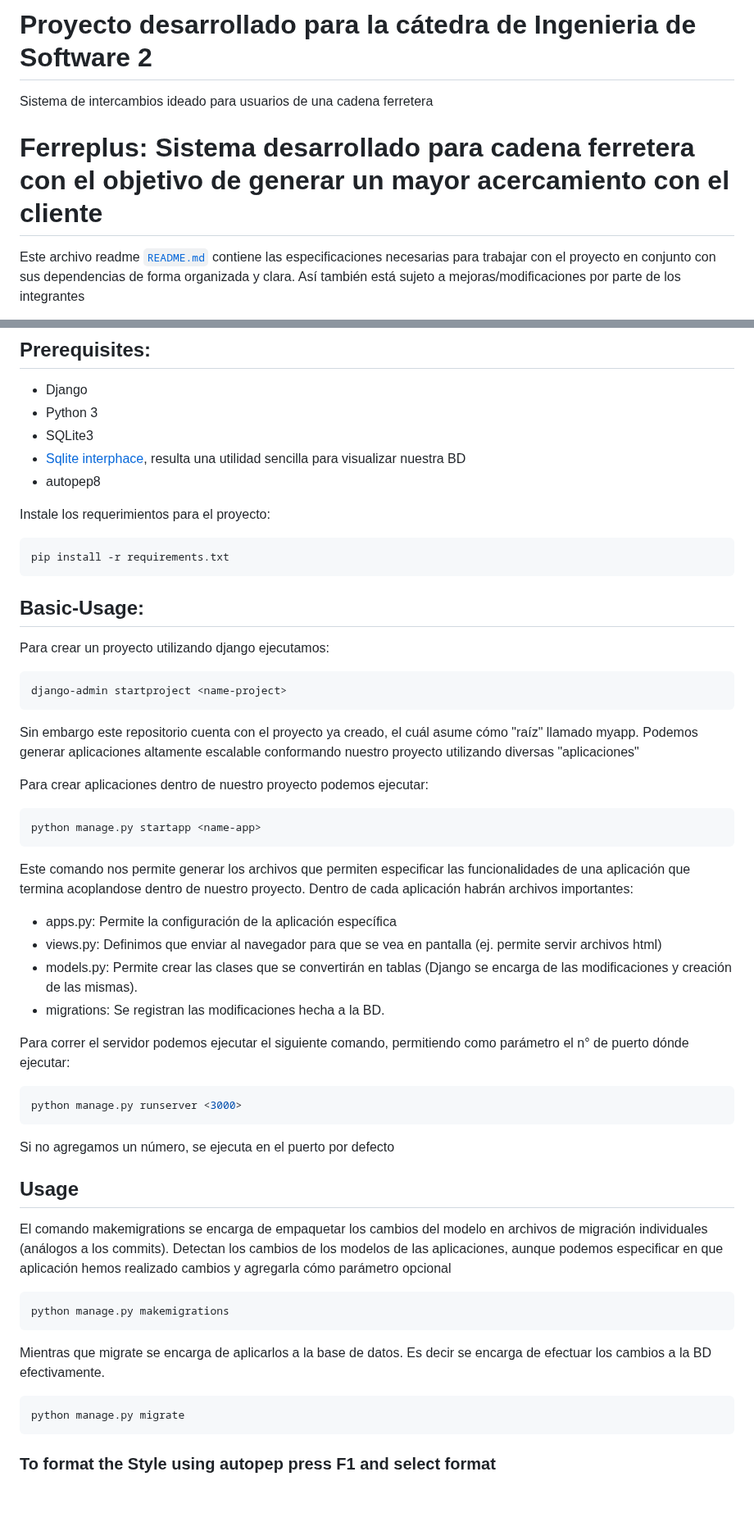
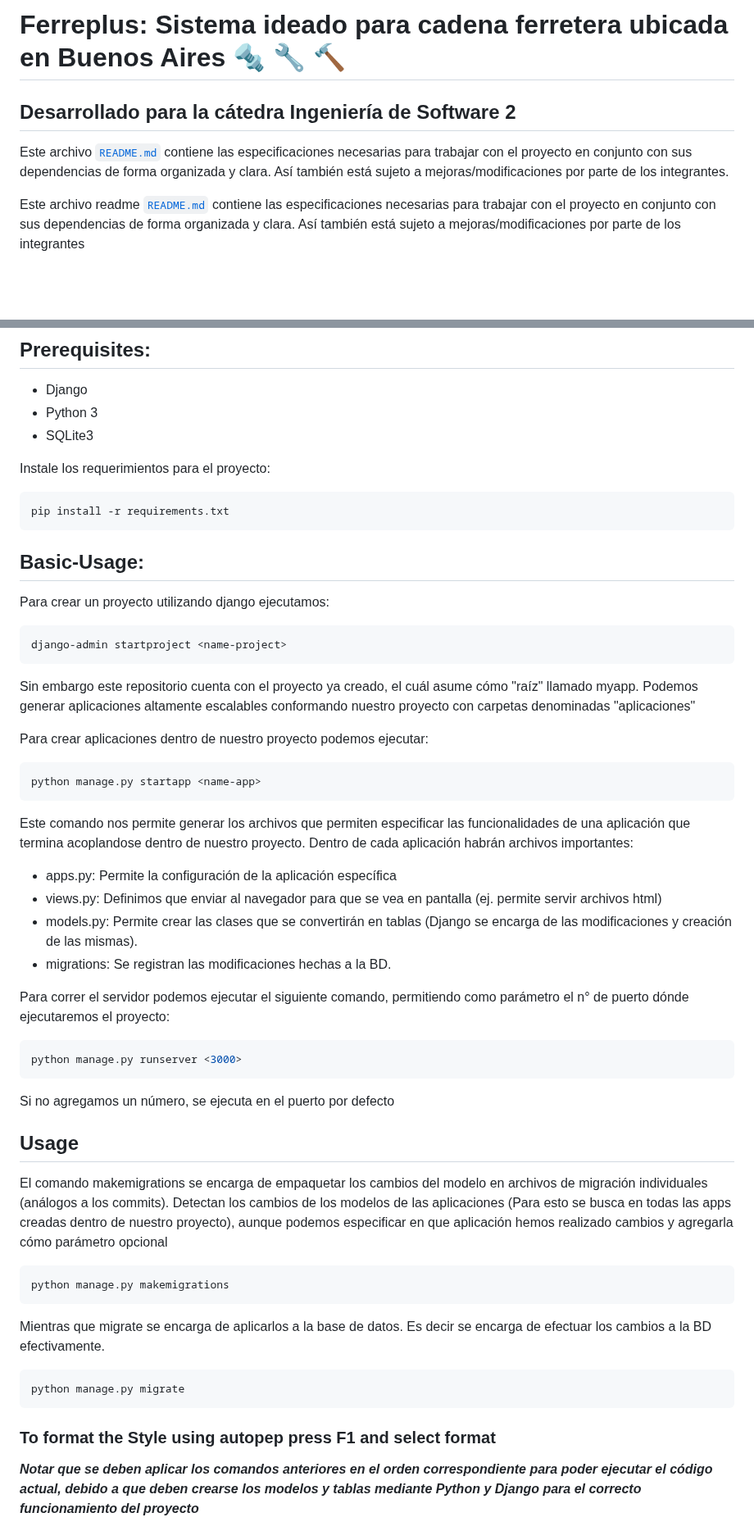
Before and after one commit to JJuanVolpe/Ferreplus, a Markdown page: README.md, 2 parts joined by grey strips. Shown at 82% size. Rendered like a GitHub page; blank space fills up the shorter version.

Commit message:
updated develop

````diff
--- a/README.md
+++ b/README.md
@@ -1,10 +1,11 @@
 
 
-# Proyecto desarrollado para la cátedra de Ingenieria de Software 2
+# Ferreplus: Sistema ideado para cadena ferretera ubicada en Buenos Aires 🔩 🔧 🔨
 
-Sistema de intercambios ideado para usuarios de una cadena ferretera
+## Desarrollado para la cátedra Ingeniería de Software 2
 
-# Ferreplus: Sistema desarrollado para cadena ferretera con el objetivo de generar un mayor acercamiento con el cliente
+Este archivo [`README.md`](https://raw.githubusercontent.com/JJuanVolpe/Ferreplus/main/README.md) contiene las especificaciones necesarias para trabajar con el proyecto en conjunto con sus dependencias de forma organizada y clara. Así también está sujeto a mejoras/modificaciones por parte de los integrantes.
+
 
 Este archivo readme [`README.md`](https://raw.githubusercontent.com/JJuanVolpe/Ferreplus/main/README.md) contiene las especificaciones necesarias para trabajar con el proyecto en conjunto con sus dependencias de forma organizada y clara. Así también está sujeto a mejoras/modificaciones por parte de los integrantes
 
@@ -50,8 +51,6 @@ git clone https://github.com/JJuanVolpe/Ferreplus
 * Django
 * Python 3
 * SQLite3
-* [Sqlite interphace](https://sqlitebrowser.org/), resulta una utilidad sencilla para visualizar nuestra BD
-* autopep8
 
 Instale los requerimientos para el proyecto:
 
@@ -68,7 +67,7 @@ django-admin startproject <name-project>
 ```
 
 Sin embargo este repositorio cuenta con el proyecto ya creado, el cuál asume cómo "raíz" llamado myapp.
-Podemos generar aplicaciones altamente escalable conformando nuestro proyecto utilizando diversas "aplicaciones"
+Podemos generar aplicaciones altamente escalables conformando nuestro proyecto con carpetas denominadas "aplicaciones"
 
 Para crear aplicaciones dentro de nuestro proyecto podemos ejecutar:
 
@@ -81,9 +80,9 @@ Este comando nos permite generar los archivos que permiten especificar las funci
 * apps.py: Permite la configuración de la aplicación específica
 * views.py: Definimos que enviar al navegador para que se vea en pantalla (ej. permite servir archivos html)
 * models.py: Permite crear las clases que se convertirán en tablas (Django se encarga de las modificaciones y creación de las mismas).
-* migrations: Se registran las modificaciones hecha a la BD.
+* migrations: Se registran las modificaciones hechas a la BD.
 
-Para correr el servidor podemos ejecutar el siguiente comando, permitiendo como parámetro el n° de puerto dónde ejecutar:
+Para correr el servidor podemos ejecutar el siguiente comando, permitiendo como parámetro el n° de puerto dónde ejecutaremos el proyecto:
 
 ```sh
 python manage.py runserver <3000>
@@ -94,7 +93,8 @@ Si no agregamos un número, se ejecuta en el puerto por defecto
 ## Usage
 
 El comando makemigrations se encarga de empaquetar los cambios del modelo en archivos de migración individuales (análogos a los commits).
-Detectan los cambios de los modelos de las aplicaciones, aunque podemos especificar en que aplicación hemos realizado cambios y agregarla cómo parámetro opcional
+Detectan los cambios de los modelos de las aplicaciones (Para esto se busca en todas las apps creadas dentro de nuestro proyecto),
+aunque podemos especificar en que aplicación hemos realizado cambios y agregarla cómo parámetro opcional
 
 ```sh
 python manage.py makemigrations
@@ -107,3 +107,5 @@ python manage.py migrate
 ```
 
 ### To format the Style using autopep press F1 and select format
+
+***Notar que se deben aplicar los comandos anteriores en el orden correspondiente para poder ejecutar el código actual, debido a que deben crearse los modelos y tablas mediante Python y Django para el correcto funcionamiento del proyecto***
````
